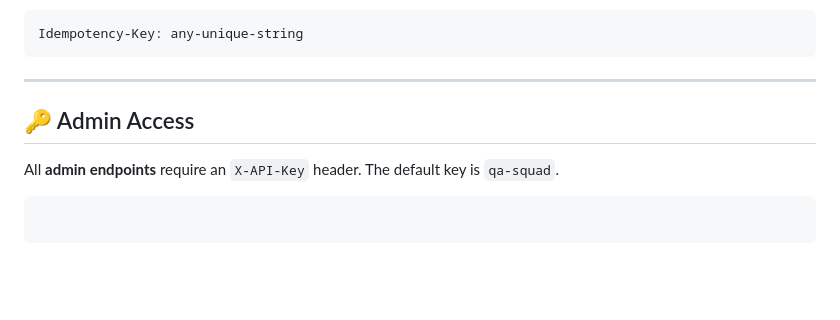
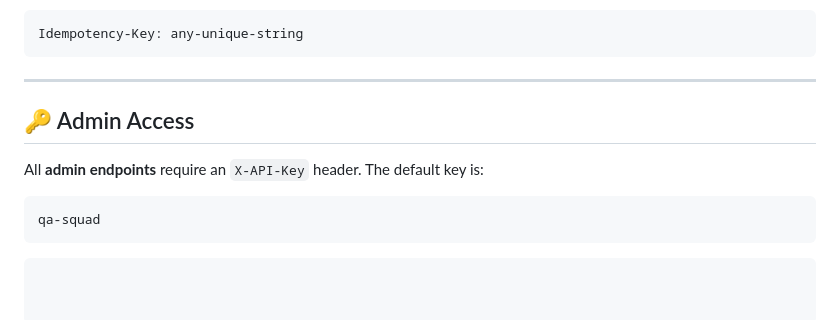
Before and after one commit to gdatcu/testaurant-qa-playground, a Markdown page: README.md, the part around the change printed below. Rendered like a GitHub page; blank space fills up the shorter version.

````diff
--- a/README.md
+++ b/README.md
@@ -112,11 +113,13 @@ Optional header:
 Idempotency-Key: any-unique-string
 ```
 
------
+---
 
 ## 🔑 Admin Access
 
-All **admin endpoints** require an `X-API-Key` header. The default key is `qa-squad`.
+All **admin endpoints** require an `X-API-Key` header.
+The default key is:
 
 ```
+qa-squad
 ```
````
Also changed, not shown: other parts of README.md (+27 -24 lines).
